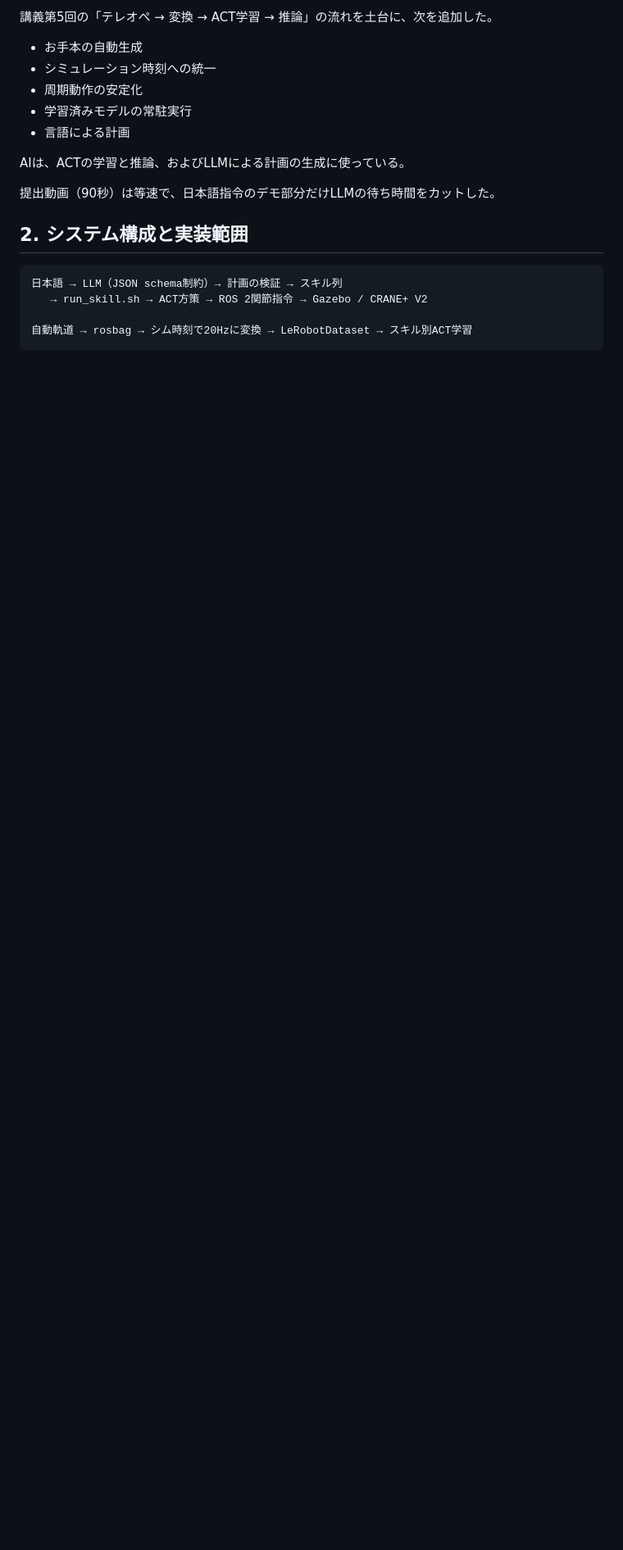
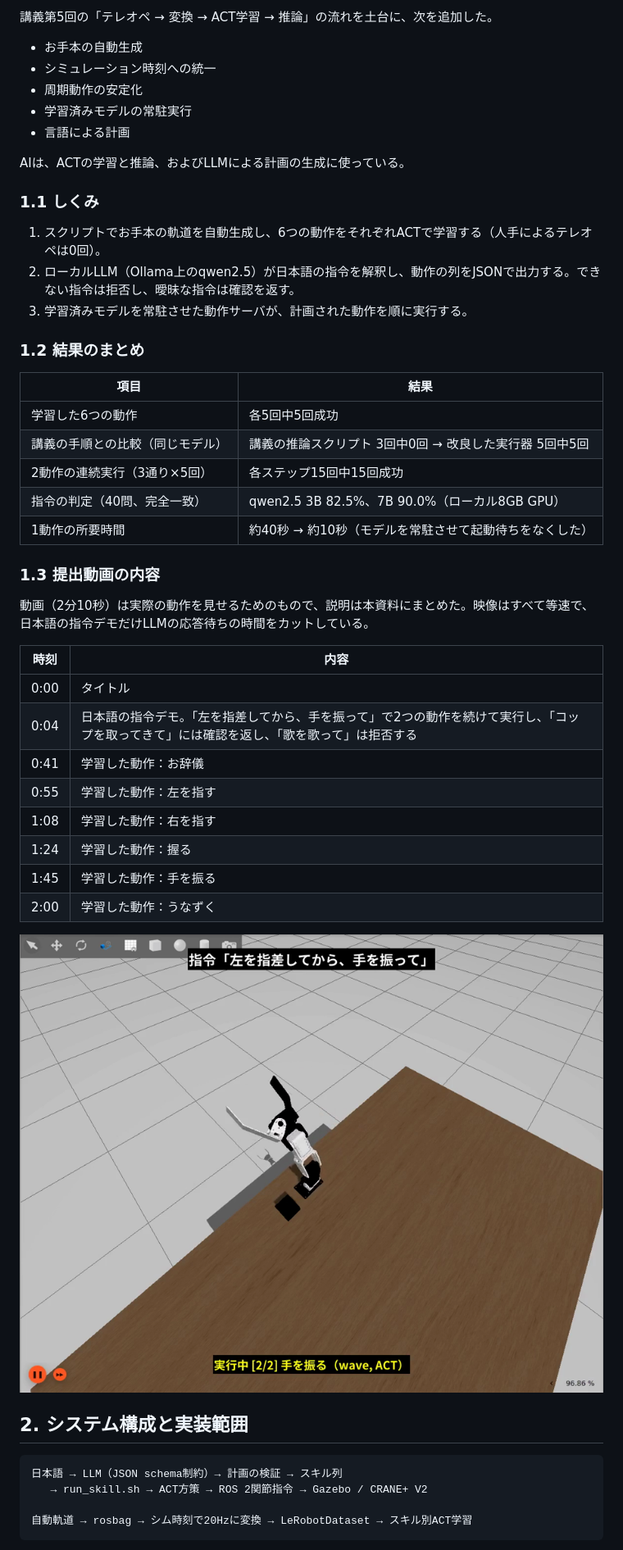
Before and after one commit to rick0218gray-sketch/physical-AI1-last-var1-robot-arm-with-LLM, a Markdown page: docs/report.md, the part around one of its changes. Shown at 82% size. GitHub-like rendering; pictures changed too: docs/figs/fig_demo.png (added); blank space fills up the shorter version.

```diff
--- a/docs/report.md
+++ b/docs/report.md
@@ -19,7 +19,38 @@ Physical AI 応用1講座 最終課題　説明資料
 
 AIは、ACTの学習と推論、およびLLMによる計画の生成に使っている。
 
-提出動画（90秒）は等速で、日本語指令のデモ部分だけLLMの待ち時間をカットした。
+### 1.1 しくみ
+
+1. スクリプトでお手本の軌道を自動生成し、6つの動作をそれぞれACTで学習する（人手によるテレオペは0回）。
+2. ローカルLLM（Ollama上のqwen2.5）が日本語の指令を解釈し、動作の列をJSONで出力する。できない指令は拒否し、曖昧な指令は確認を返す。
+3. 学習済みモデルを常駐させた動作サーバが、計画された動作を順に実行する。
+
+### 1.2 結果のまとめ
+
+| 項目 | 結果 |
+|---|---|
+| 学習した6つの動作 | 各5回中5回成功 |
+| 講義の手順との比較（同じモデル） | 講義の推論スクリプト 3回中0回 → 改良した実行器 5回中5回 |
+| 2動作の連続実行（3通り×5回） | 各ステップ15回中15回成功 |
+| 指令の判定（40問、完全一致） | qwen2.5 3B 82.5%、7B 90.0%（ローカル8GB GPU） |
+| 1動作の所要時間 | 約40秒 → 約10秒（モデルを常駐させて起動待ちをなくした） |
+
+### 1.3 提出動画の内容
+
+動画（2分10秒）は実際の動作を見せるためのもので、説明は本資料にまとめた。映像はすべて等速で、日本語の指令デモだけLLMの応答待ちの時間をカットしている。
+
+| 時刻 | 内容 |
+|---|---|
+| 0:00 | タイトル |
+| 0:04 | 日本語の指令デモ。「左を指差してから、手を振って」で2つの動作を続けて実行し、「コップを取ってきて」には確認を返し、「歌を歌って」は拒否する |
+| 0:41 | 学習した動作：お辞儀 |
+| 0:55 | 学習した動作：左を指す |
+| 1:08 | 学習した動作：右を指す |
+| 1:24 | 学習した動作：握る |
+| 1:45 | 学習した動作：手を振る |
+| 2:00 | 学習した動作：うなずく |
+
+![日本語の指令デモ。上が指令、下が実行中の動作](figs/fig_demo.png)
 
 ## 2. システム構成と実装範囲
 
```
Also changed, not shown: other parts of docs/report.md (+13 -8 lines), README.md (+2 -2 lines), docs/figs/fig_compare.png (added), docs/figs/fig_skills.png (added), 2 other files.
